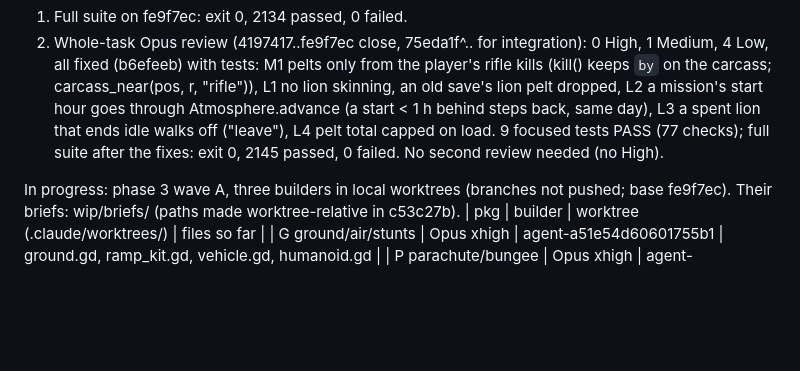
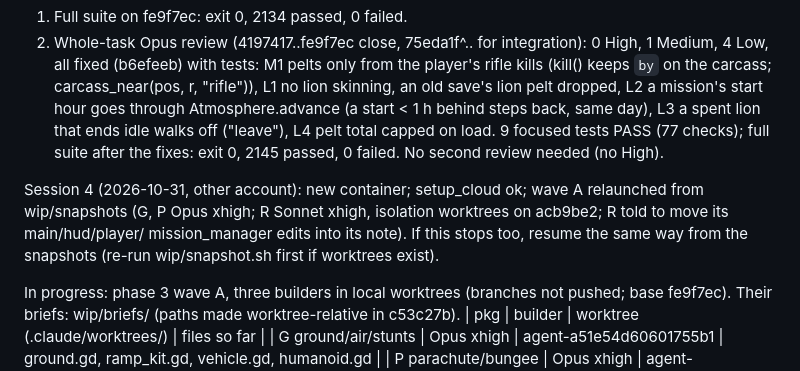
Before and after one commit to sachinpant3572/privateRepo, a Markdown page: HANDOFF-hill-content.md, the part around the change. Drawn GitHub-style; blank space fills up the shorter version.

Commit message:
Handoff: session 4 relaunched wave A from snapshots
Co-Authored-By: Claude Opus 5.5 <noreply@anthropic.com>
Claude-Session: https://claude.ai/code/session_015nUmSRKMxeo4CvY3M3ijGC

```diff
--- a/HANDOFF-hill-content.md
+++ b/HANDOFF-hill-content.md
@@ -98,6 +98,12 @@ Done this session:
    load. 9 focused tests PASS (77 checks); full suite after the fixes:
    exit 0, 2145 passed, 0 failed. No second review needed (no High).
 
+Session 4 (2026-10-31, other account): new container; setup_cloud ok;
+wave A relaunched from wip/snapshots (G, P Opus xhigh; R Sonnet xhigh,
+isolation worktrees on acb9be2; R told to move its main/hud/player/
+mission_manager edits into its note). If this stops too, resume the same
+way from the snapshots (re-run wip/snapshot.sh first if worktrees exist).
+
 In progress: phase 3 wave A, three builders in local worktrees (branches
 not pushed; base fe9f7ec). Their briefs: wip/briefs/ (paths made
 worktree-relative in c53c27b).
```
